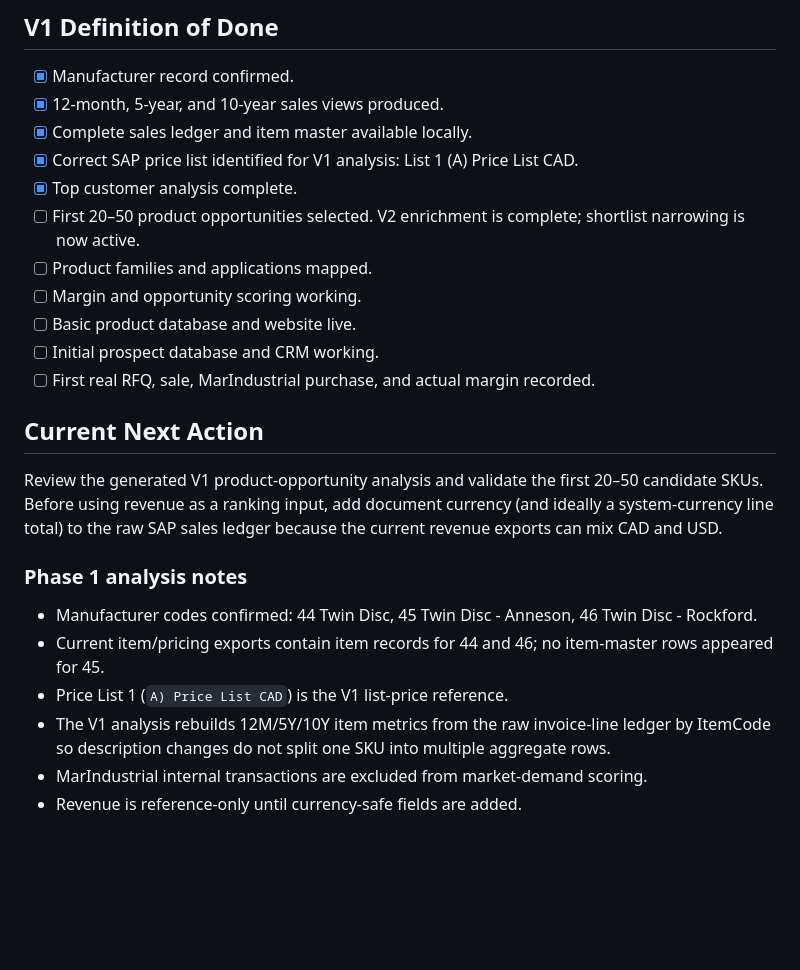
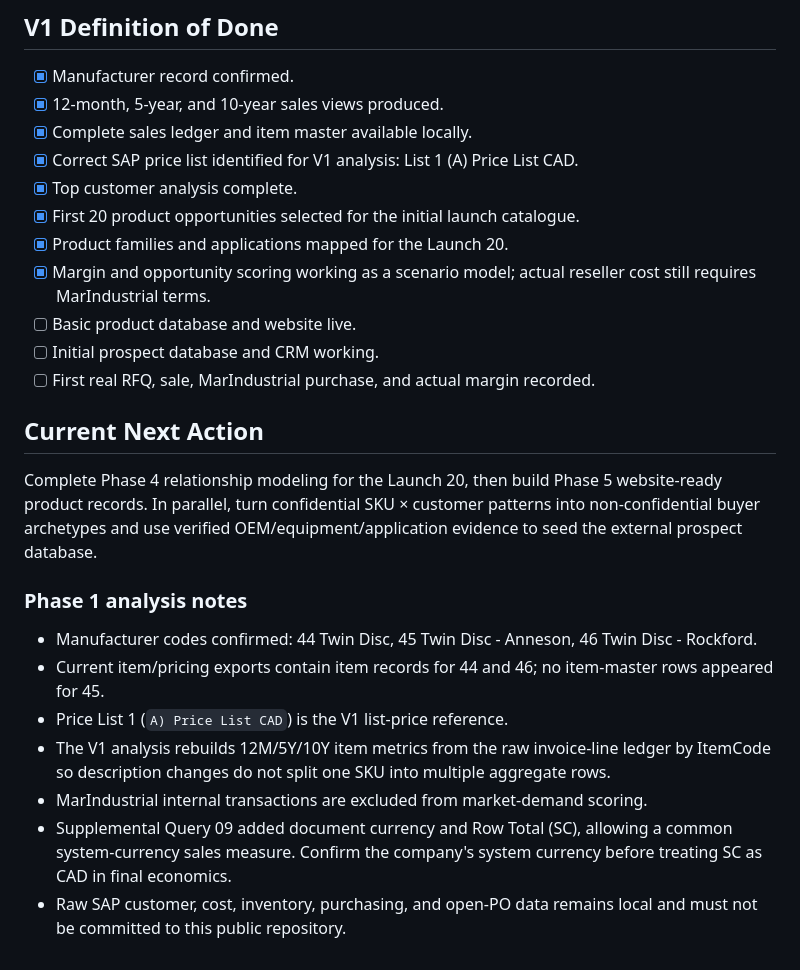
Before and after one commit to jenozu/twin-disc, a Markdown page: MASTER_ROADMAP.md, the part around one of its changes. Drawn GitHub-style; blank space fills up the shorter version.

Commit message:
Mark Launch 20 Phase 2-3 complete and start Phase 4

```diff
--- a/MASTER_ROADMAP.md
+++ b/MASTER_ROADMAP.md
@@ -116,15 +118,15 @@ Dashboard groups: products, prospects, and business economics.
 - [x] Complete sales ledger and item master available locally.
 - [x] Correct SAP price list identified for V1 analysis: List 1 (A) Price List CAD.
 - [x] Top customer analysis complete.
-- [ ] First 20–50 product opportunities selected. V2 enrichment is complete; shortlist narrowing is now active.
-- [ ] Product families and applications mapped.
-- [ ] Margin and opportunity scoring working.
+- [x] First 20 product opportunities selected for the initial launch catalogue.
+- [x] Product families and applications mapped for the Launch 20.
+- [x] Margin and opportunity scoring working as a scenario model; actual reseller cost still requires MarIndustrial terms.
 - [ ] Basic product database and website live.
 - [ ] Initial prospect database and CRM working.
 - [ ] First real RFQ, sale, MarIndustrial purchase, and actual margin recorded.
 
 ## Current Next Action
-Review the generated V1 product-opportunity analysis and validate the first 20–50 candidate SKUs. Before using revenue as a ranking input, add document currency (and ideally a system-currency line total) to the raw SAP sales ledger because the current revenue exports can mix CAD and USD.
+Complete Phase 4 relationship modeling for the Launch 20, then build Phase 5 website-ready product records. In parallel, turn confidential SKU × customer patterns into non-confidential buyer archetypes and use verified OEM/equipment/application evidence to seed the external prospect database.
 
 ### Phase 1 analysis notes
 - Manufacturer codes confirmed: 44 Twin Disc, 45 Twin Disc - Anneson, 46 Twin Disc - Rockford.
@@ -132,4 +134,5 @@ Review the generated V1 product-opportunity analysis and validate the first 20
 - Price List 1 (`A) Price List CAD`) is the V1 list-price reference.
 - The V1 analysis rebuilds 12M/5Y/10Y item metrics from the raw invoice-line ledger by ItemCode so description changes do not split one SKU into multiple aggregate rows.
 - MarIndustrial internal transactions are excluded from market-demand scoring.
-- Revenue is reference-only until currency-safe fields are added.
+- Supplemental Query 09 added document currency and Row Total (SC), allowing a common system-currency sales measure. Confirm the company's system currency before treating SC as CAD in final economics.
+- Raw SAP customer, cost, inventory, purchasing, and open-PO data remains local and must not be committed to this public repository.
```
Also changed, not shown: other parts of MASTER_ROADMAP.md (+4 -2 lines).
